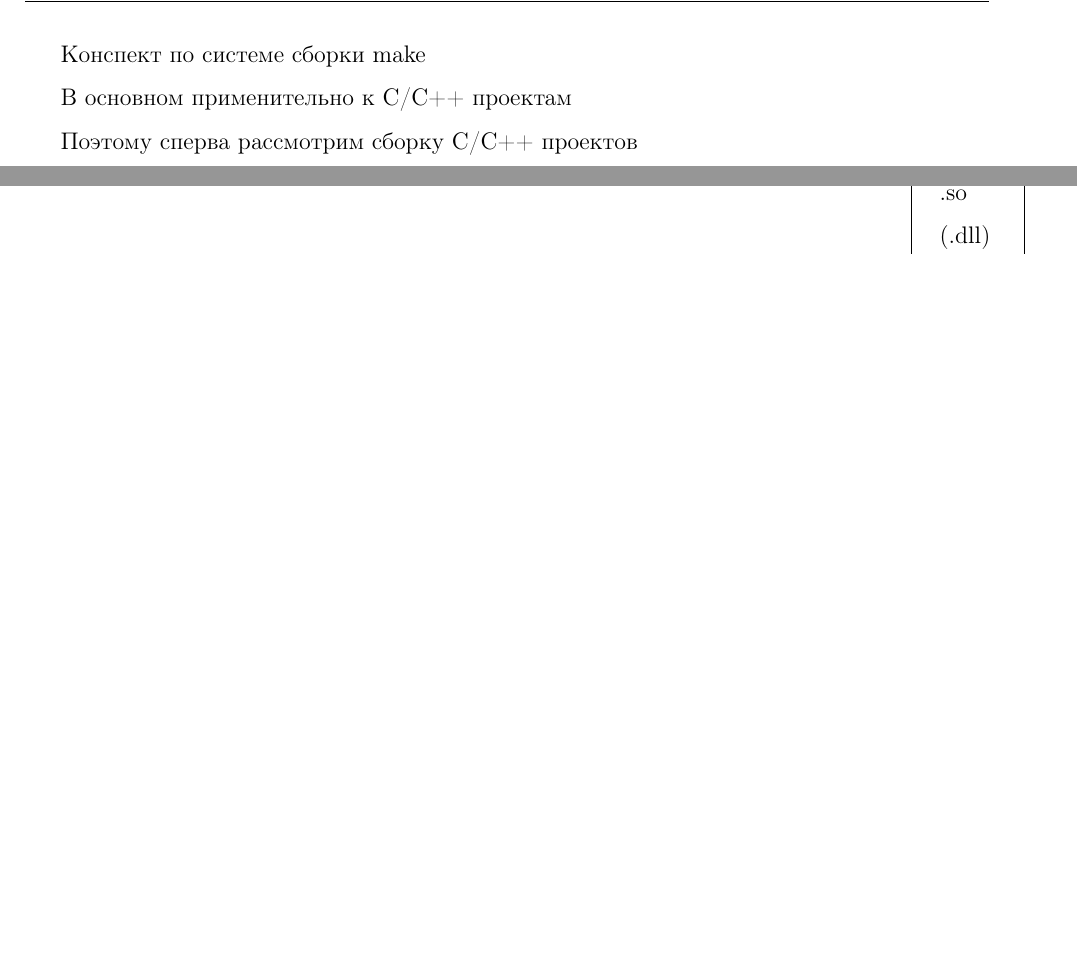
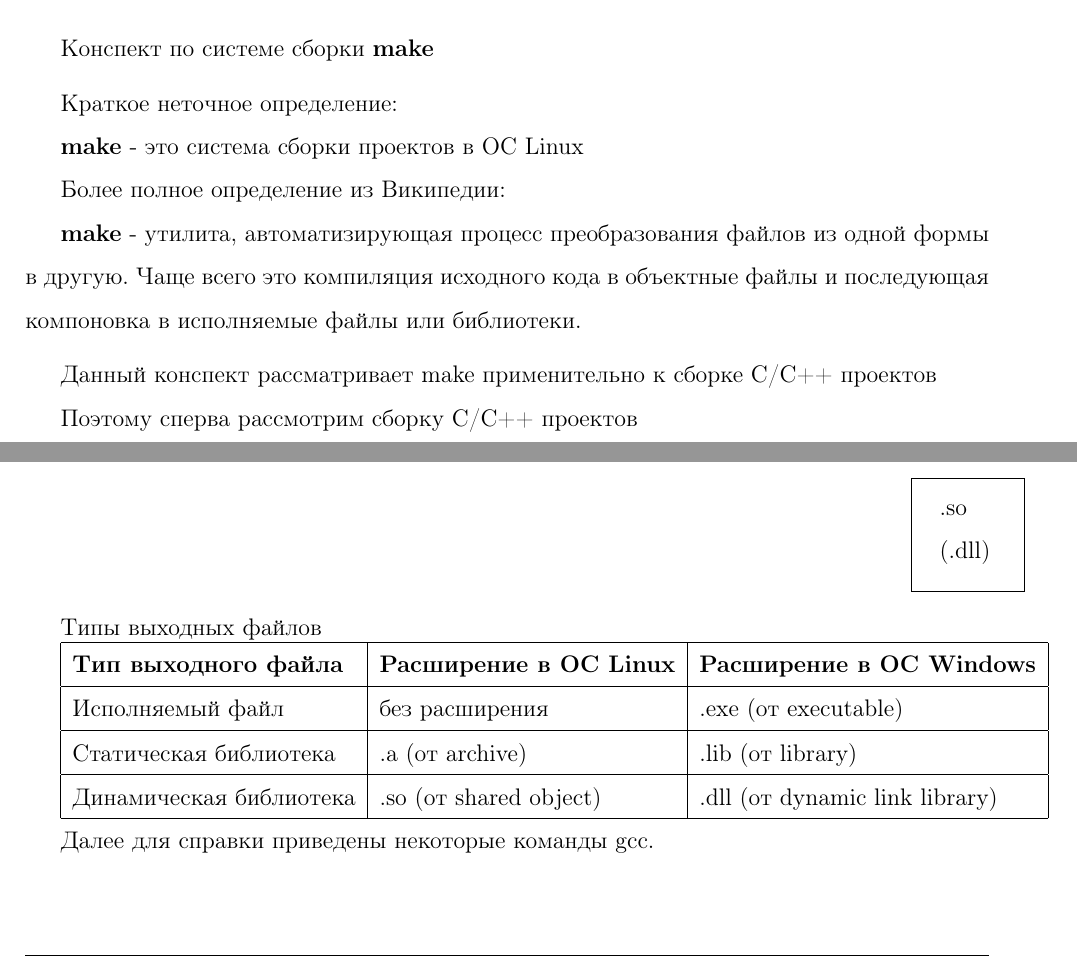
Before and after one commit to sergewhite1/study, a LaTeX document (make-conspect/document.tex): two parts of page 1 of 2, joined at a grey line, cut so that both start at the same text, the shorter picture padded with empty space. Compiled offline with pdfLaTeX.

Commit message:
Added make definition and Table with output file extensions.

```diff
--- a/make-conspect/document.tex
+++ b/make-conspect/document.tex
@@ -1,9 +1,21 @@
 \input{preamble.tex}
 
 \begin{document}
-Конспект по системе сборки make
+Конспект по системе сборки \textbf{make}
 
-В основном применительно к C/C++ проектам
+\vspace{0.2cm}
+
+Краткое неточное определение:
+
+\textbf{make} - это система сборки проектов в ОС Linux
+
+Более полное определение из Википедии:
+
+\textbf{make} - утилита, автоматизирующая процесс преобразования файлов из одной формы в другую. Чаще всего это компиляция исходного кода в объектные файлы и последующая компоновка в исполняемые файлы или библиотеки.
+
+\vspace{0.2cm}
+
+Данный конспект рассматривает make применительно к сборке C/C++ проектов
 
 Поэтому сперва рассмотрим сборку С/C++ проектов
 
@@ -52,6 +64,28 @@
 
 \end{tikzpicture}
 
+Типы выходных файлов
+
+\begin{tabular}{|l|l|l|}
+	\hline
+	\textbf{Тип выходного файла} & \textbf{Расширение в ОС Linux} & \textbf{Расширение в ОС Windows} \\
+	\hline
+	Исполняемый файл & без расширения & .exe (от executable) \\
+	\hline
+	Статическая библиотека & .a (от archive) & .lib (от library) \\
+	\hline
+	Динамическая библиотека & .so (от shared object) & .dll (от dynamic link library) \\
+	\hline
+\end{tabular}
+
+\vspace{0.2cm}
+
+Далее для справки приведены некоторые команды gcc.
+
+
+
+
+
 \vspace{2cm}
 =============================================
 
```
